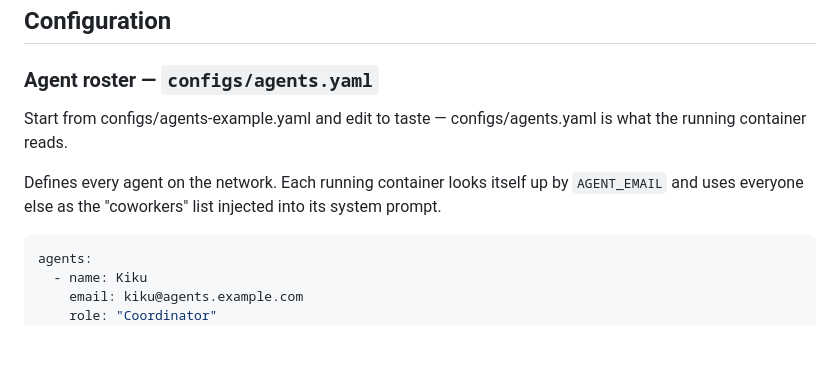
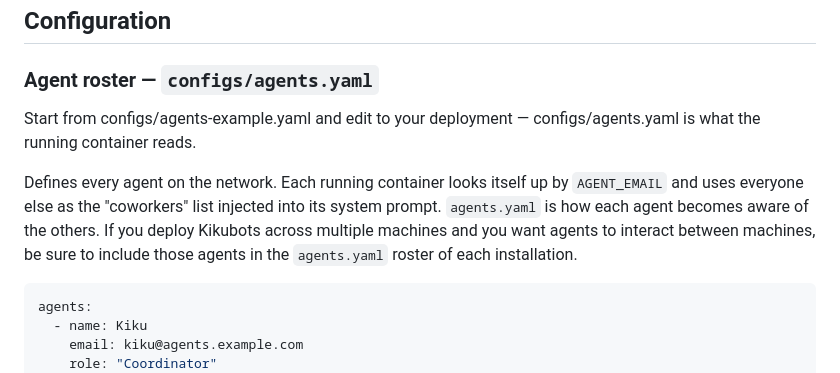
Before and after one commit to mxaiorg/kikubot, a Markdown page: README.md, the part around the change. GitHub-like rendering; blank space fills up the shorter version.

````diff
--- a/README.md
+++ b/README.md
@@ -101,9 +101,9 @@ docker compose logs -f
 
 ### Agent roster — `configs/agents.yaml`
 
-Start from configs/agents-example.yaml and edit to taste — configs/agents.yaml is what the running container reads.
+Start from configs/agents-example.yaml and edit to your deployment — configs/agents.yaml is what the running container reads.
 
-Defines every agent on the network. Each running container looks itself up by `AGENT_EMAIL` and uses everyone else as the "coworkers" list injected into its system prompt.
+Defines every agent on the network. Each running container looks itself up by `AGENT_EMAIL` and uses everyone else as the "coworkers" list injected into its system prompt. `agents.yaml` is how each agent becomes aware of the others. If you deploy Kikubots across multiple machines and you want agents to interact between machines, be sure to include those agents in the `agents.yaml` roster of each installation.
 
 ```yaml
 agents:
````
